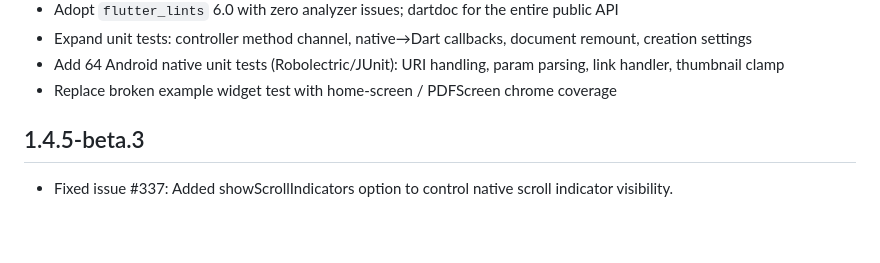
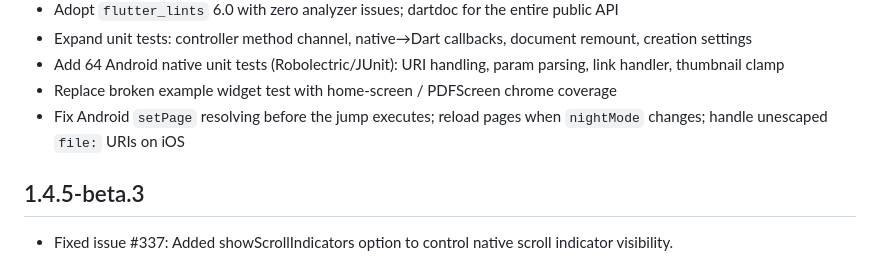
Before and after one commit to endigo/flutter_pdfview, a Markdown page: CHANGELOG.md, the part around the change. GitHub-like rendering; blank space fills up the shorter version.

Commit message:
Add changelog entry for setPage timing, nightMode redraw, and iOS file URI fixes
Co-Authored-By: Claude Fable 5 <noreply@anthropic.com>
Claude-Session: https://claude.ai/code/session_01XKmmG2v9eJSWFDLy6mRe8F

```diff
--- a/CHANGELOG.md
+++ b/CHANGELOG.md
@@ -21,6 +21,7 @@
 - Expand unit tests: controller method channel, native→Dart callbacks, document remount, creation settings
 - Add 64 Android native unit tests (Robolectric/JUnit): URI handling, param parsing, link handler, thumbnail clamp
 - Replace broken example widget test with home-screen / PDFScreen chrome coverage
+- Fix Android `setPage` resolving before the jump executes; reload pages when `nightMode` changes; handle unescaped `file:` URIs on iOS
 
 ## 1.4.5-beta.3
 
```
